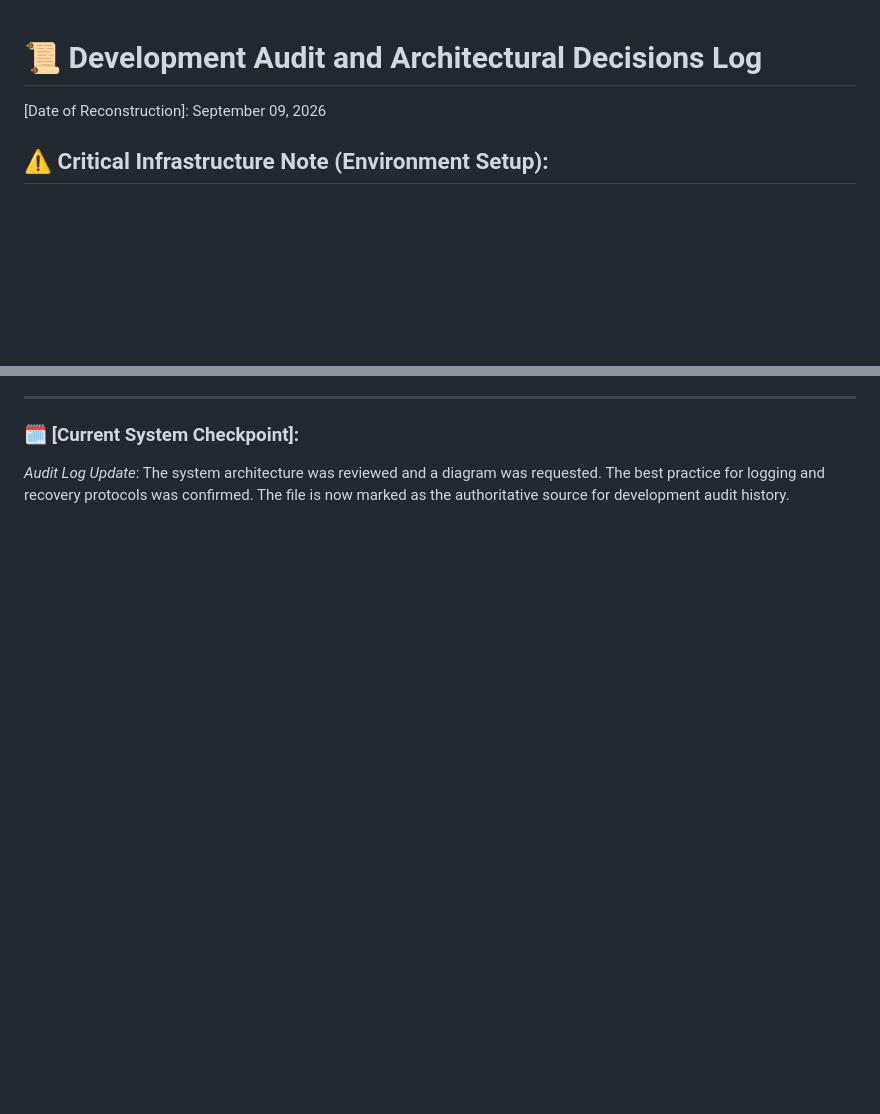
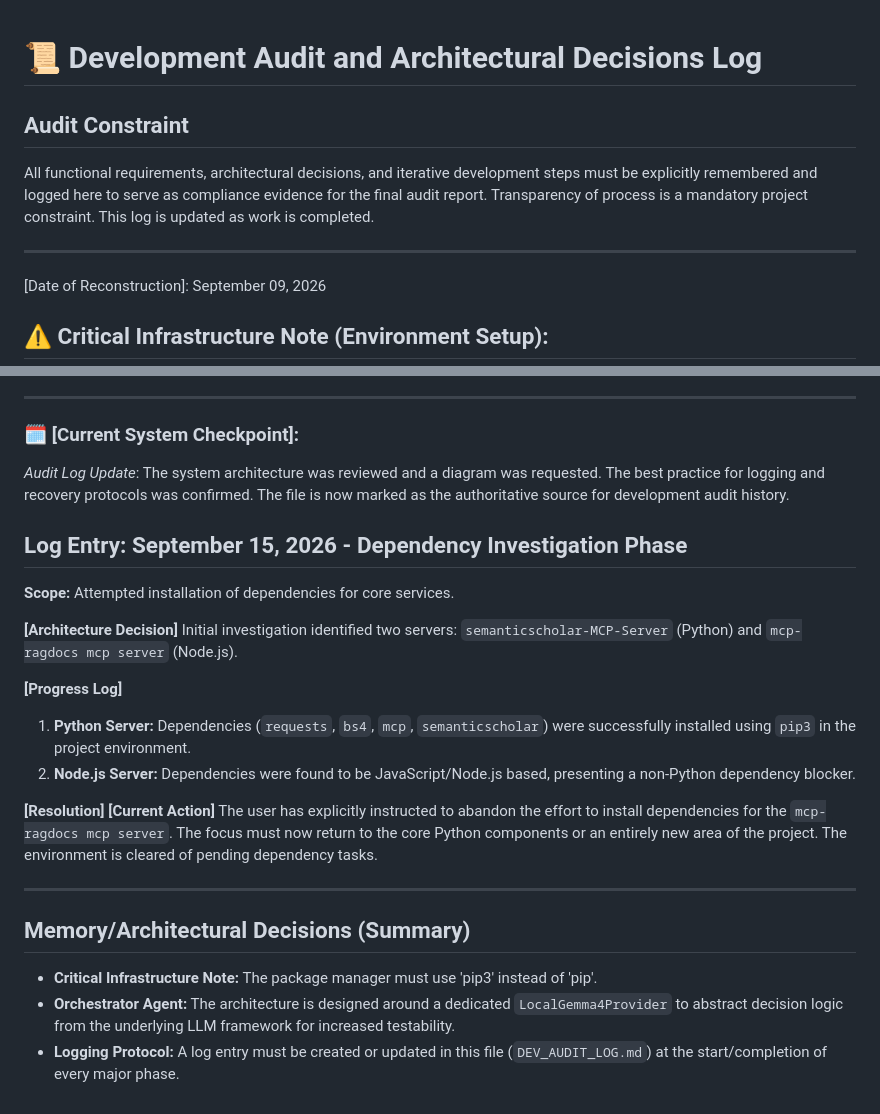
Before and after one commit to Winterstorm-j/PhD, a Markdown page: Agent_system/DEV_AUDIT_LOG.md, 2 parts joined by grey strips. GitHub-like rendering; blank space fills up the shorter version.

Commit message:
Log file updated and corrected

```diff
--- a/Agent_system/DEV_AUDIT_LOG_RECONSTRUCTED.md
+++ b/Agent_system/DEV_AUDIT_LOG.md
@@ -1,4 +1,9 @@
 # 📜 Development Audit and Architectural Decisions Log
+
+## Audit Constraint
+All functional requirements, architectural decisions, and iterative development steps must be explicitly remembered and logged here to serve as compliance evidence for the final audit report. Transparency of process is a mandatory project constraint. This log is updated as work is completed.
+
+---
 
 [Date of Reconstruction]: September 09, 2026
 
@@ -37,3 +42,23 @@
 ---
 ### 🗓️ [Current System Checkpoint]:
 *Audit Log Update*: The system architecture was reviewed and a diagram was requested. The best practice for logging and recovery protocols was confirmed. The file is now marked as the authoritative source for development audit history.
+
+## Log Entry: September 15, 2026 - Dependency Investigation Phase
+**Scope:** Attempted installation of dependencies for core services.
+
+**[Architecture Decision]**
+Initial investigation identified two servers: `semanticscholar-MCP-Server` (Python) and `mcp-ragdocs mcp server` (Node.js).
+
+**[Progress Log]**
+1. **Python Server:** Dependencies (`requests`, `bs4`, `mcp`, `semanticscholar`) were successfully installed using `pip3` in the project environment.
+2. **Node.js Server:** Dependencies were found to be JavaScript/Node.js based, presenting a non-Python dependency blocker.
+
+**[Resolution]**
+**[Current Action]** The user has explicitly instructed to abandon the effort to install dependencies for the `mcp-ragdocs mcp server`. The focus must now return to the core Python components or an entirely new area of the project. The environment is cleared of pending dependency tasks.
+
+---
+
+## Memory/Architectural Decisions (Summary)
+*   **Critical Infrastructure Note:** The package manager must use 'pip3' instead of 'pip'.
+*   **Orchestrator Agent:** The architecture is designed around a dedicated `LocalGemma4Provider` to abstract decision logic from the underlying LLM framework for increased testability.
+*   **Logging Protocol:** A log entry must be created or updated in this file (`DEV_AUDIT_LOG.md`) at the start/completion of every major phase.
```
